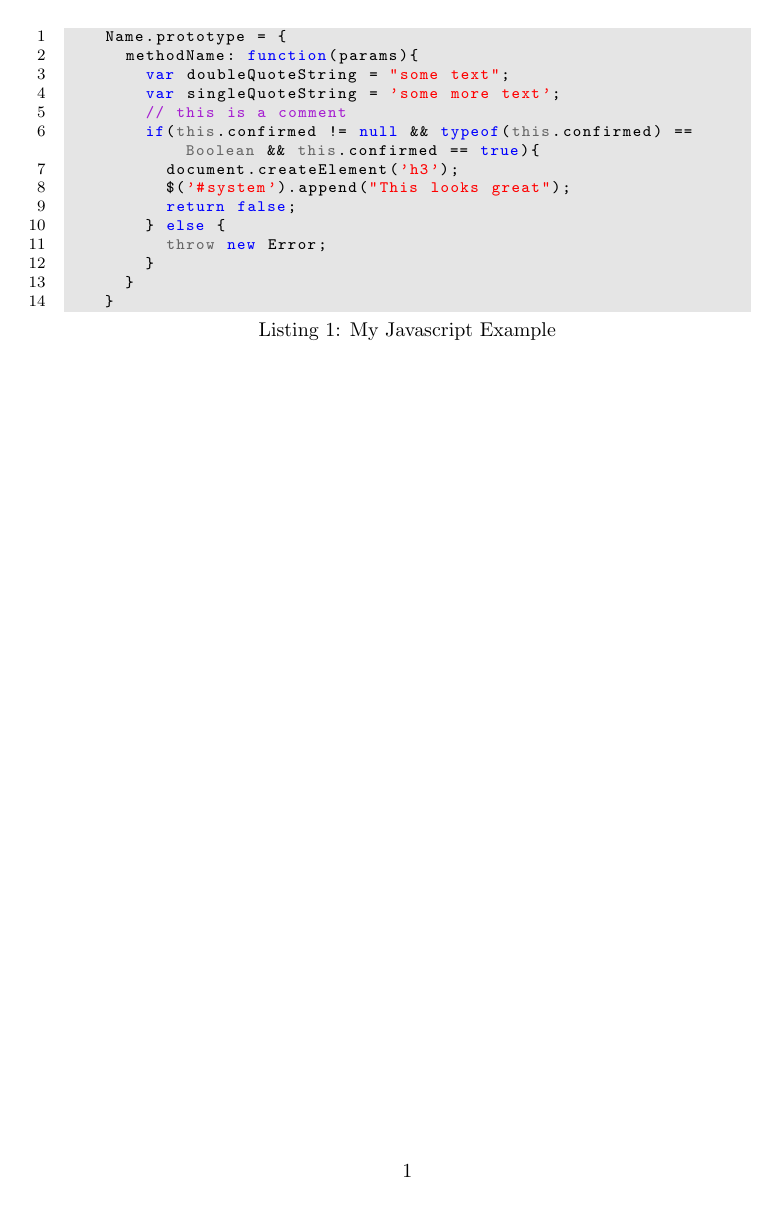
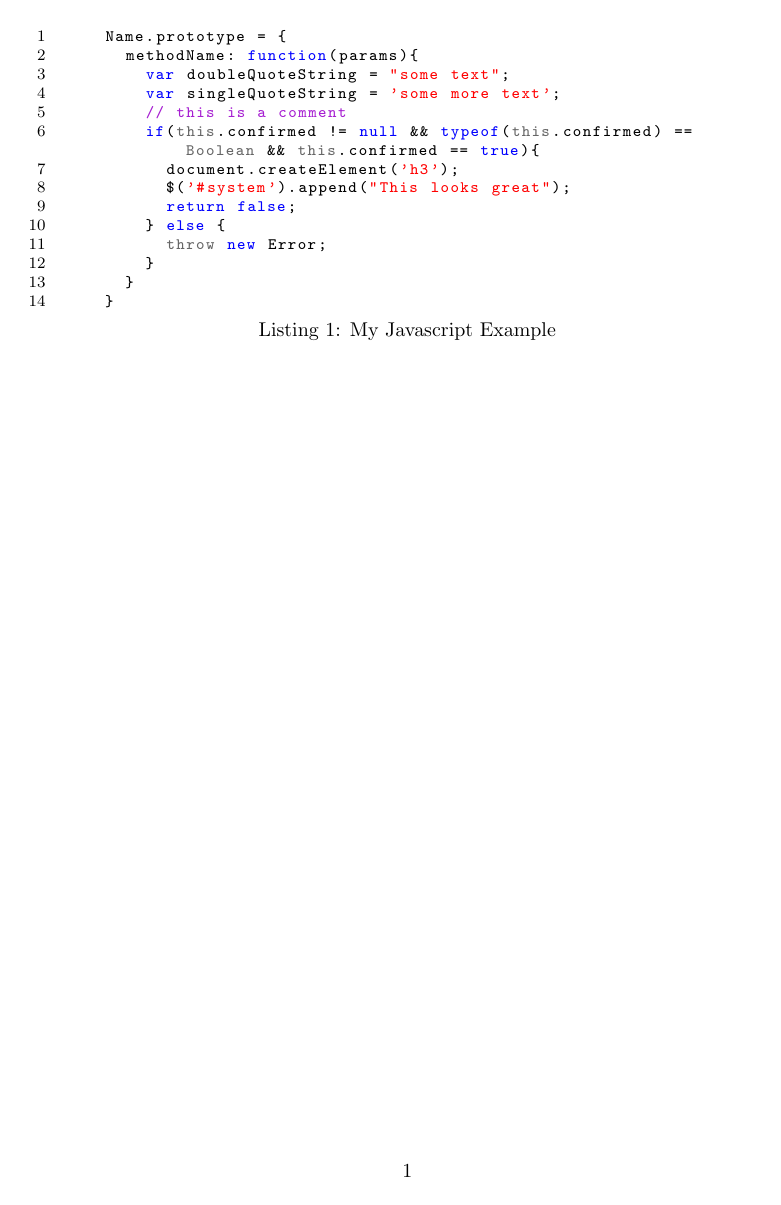
Before and after one commit to md-akhi/StudentServices-js, a LaTeX document (docs/z/document.tex): the whole page. Compiled offline with pdfLaTeX.

Commit message:
txs auto checkin

```diff
--- a/docs/z/document.tex
+++ b/docs/z/document.tex
@@ -24,7 +24,7 @@
 
 \lstset{
 	language=JavaScript,
-	backgroundcolor=\color{lightgray},
+	%backgroundcolor=\color{lightgray},
 	extendedchars=true,
 	basicstyle=\footnotesize\ttfamily,
 	showstringspaces=false,
```
